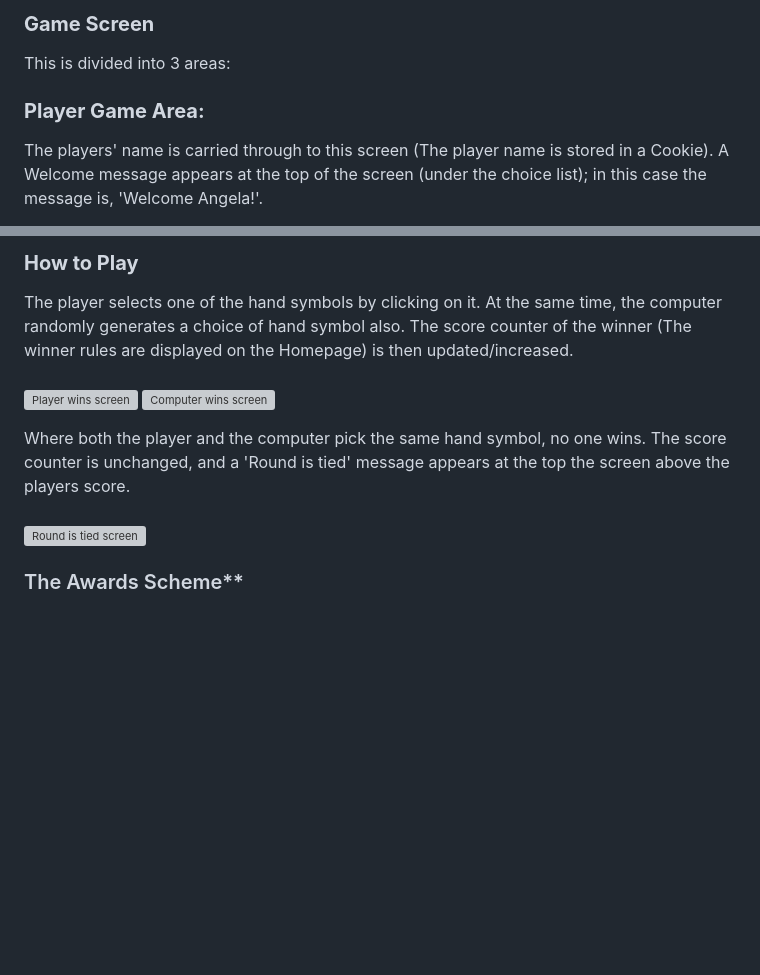
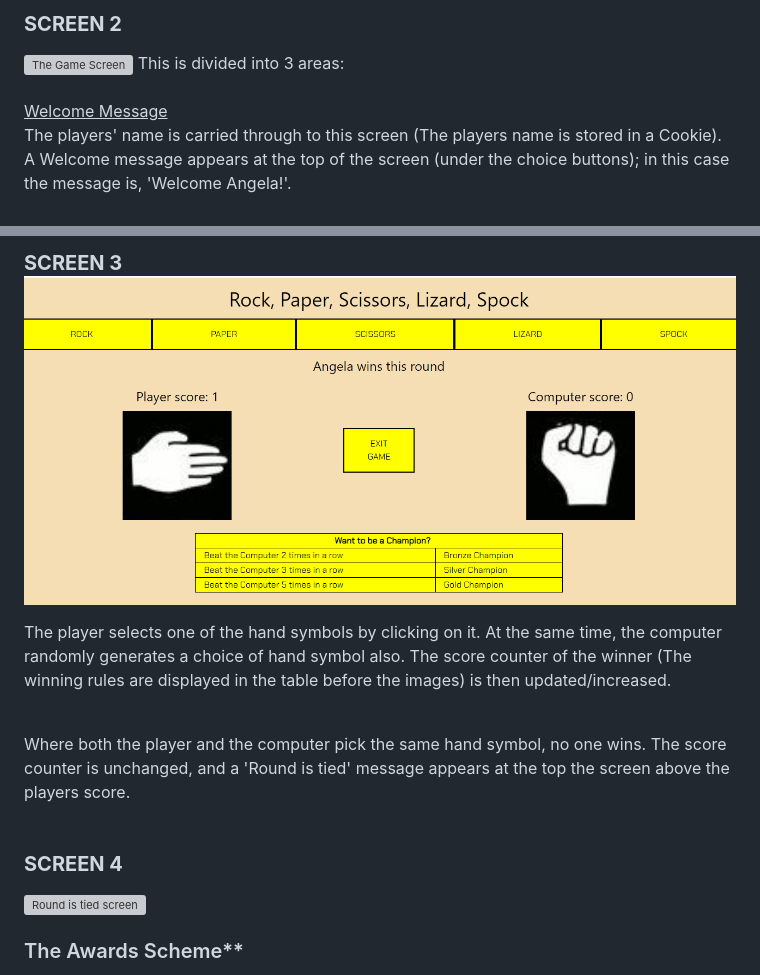
Before and after one commit to AngelaSheahan/rock-spock, a Markdown page: README.md, 2 parts joined by grey strips. Drawn GitHub-style; pictures changed too: assets/images/firstchoice.png (added); blank space fills up the shorter version; grey boxes are pictures that could not be loaded.

Commit message:
add more screenshots and grammatical corrections to readme file

```diff
--- a/README.md
+++ b/README.md
@@ -15,6 +17,7 @@ If the player does not enter his/her name, but clicks on the PLAY button, an err
 
-### **Game Screen**<br/>
-This is divided into 3 areas:<br/>
-### **Player Game Area:**<br/>
-The players' name is carried through to this screen (The player name is stored in a Cookie). A Welcome message appears at the top of the screen (under the choice list); in this case the message is, 'Welcome Angela!'.<br/>
+### **SCREEN 2**<br/>
+![The Game Screen](/assets/images/gamescreen_before_selection.png)
+This is divided into 3 areas:<br/><br/>
+<u>Welcome Message</u><br/>
+The players' name is carried through to this screen (The players name is stored in a Cookie). A Welcome message appears at the top of the screen (under the choice buttons); in this case the message is, 'Welcome Angela!'.<br/>
 
@@ -25,10 +26,10 @@ This appears on the line below the welcome message eg. 'Player Score: 0'.<br/>A
 
-### **How to Play**<br/>
-The player selects one of the hand symbols by clicking on it. At the same time, the computer randomly generates a choice of hand symbol also. The score counter of the winner (The winner rules are displayed on the Homepage) is then updated/increased.<br/><br/>
-![Player wins screen](/assets/images/playerwins.png)
-![Computer wins screen](/assets/images/computerwins.png) <br>
+
+### **SCREEN 3**<br/>![First Round](/assets/images/firstchoice.png)
+The player selects one of the hand symbols by clicking on it. At the same time, the computer randomly generates a choice of hand symbol also. The score counter of the winner (The winning rules are displayed in the table before the images) is then updated/increased.<br/><br/>
 
 Where both the player and the computer pick the same hand symbol, no one wins. The score counter is unchanged, and a 'Round is tied' message appears at the top the screen above the players score. <br/><br/>
+### **SCREEN 4**
 ![Round is tied screen](/assets/images/tiedround.png) </br>
 ### The Awards Scheme**<br/>
 When the player wins 2 consecutive rounds in the same game, they win a Bronze award. This is displayed in a modal with the snappy caption, 'You Rock'.<br/><br/>![Bronze](/assets/images/bronzewinnerModal.png)<br/><br/>When the player wins 3 consecutive rounds in the same game, they win a Silver award. This is displayed in a modal with the snappy caption, 'Your Share a Paper'.<br/><br/>![Silver](/assets/images/silverwinnerModal.png)<br/><br/>When the player wins 3 consecutive rounds in the same game, they win a Gold award. This is displayed in a modal with the snappy caption, 'You Cut the Computer to Shreds'.<br/><br/>![Gold](/assets/images/goldwinnerModal.png)<br/><br/>
```
Also changed, not shown: other parts of README.md (+9 -9 lines).
